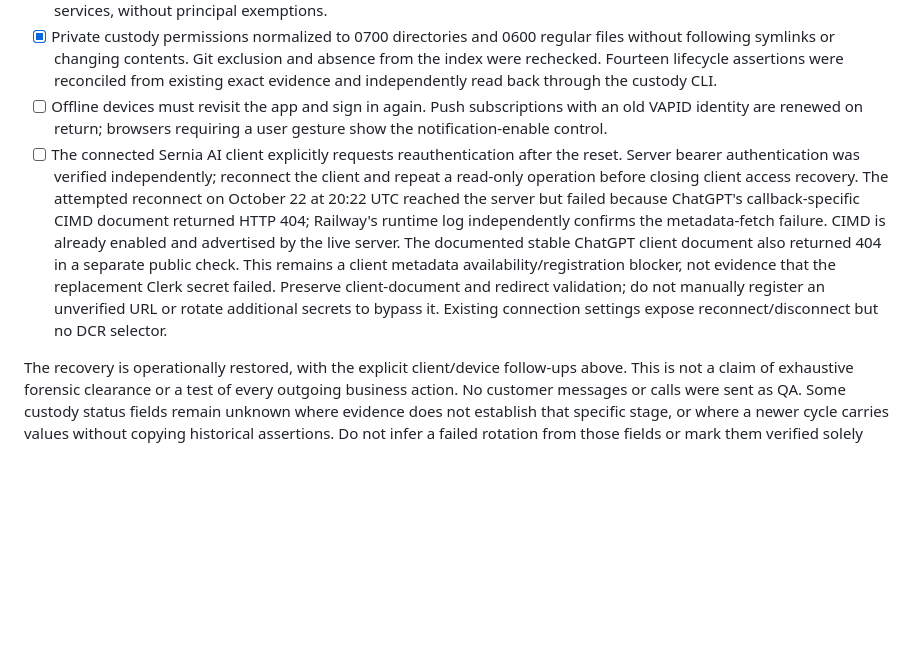
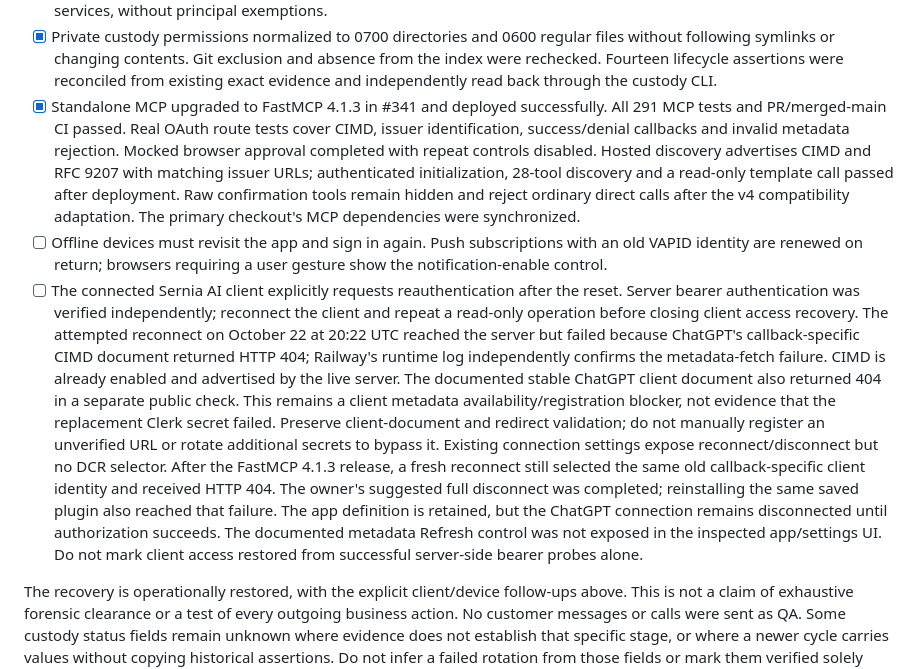
Before and after one commit to EmilioEsposito/portfolio, a Markdown page: docs/INCIDENT_RECOVERY.md, the part around the change. Drawn GitHub-style; blank space fills up the shorter version.

Commit message:
Record FastMCP release verification and remaining ChatGPT reconnect blocker

```diff
--- a/docs/INCIDENT_RECOVERY.md
+++ b/docs/INCIDENT_RECOVERY.md
@@ -156,6 +156,14 @@ manifest accepts required companion fields but never grants them secret status.
   files without following symlinks or changing contents. Git exclusion and absence
   from the index were rechecked. Fourteen lifecycle assertions were reconciled
   from existing exact evidence and independently read back through the custody CLI.
+- [x] Standalone MCP upgraded to FastMCP 4.1.3 in #341 and deployed successfully.
+  All 291 MCP tests and PR/merged-main CI passed. Real OAuth route tests cover CIMD,
+  issuer identification, success/denial callbacks and invalid metadata rejection.
+  Mocked browser approval completed with repeat controls disabled. Hosted discovery
+  advertises CIMD and RFC 9207 with matching issuer URLs; authenticated initialization,
+  28-tool discovery and a read-only template call passed after deployment. Raw
+  confirmation tools remain hidden and reject ordinary direct calls after the v4
+  compatibility adaptation. The primary checkout's MCP dependencies were synchronized.
 - [ ] Offline devices must revisit the app and sign in again. Push subscriptions
   with an old VAPID identity are renewed on return; browsers requiring a user gesture
   show the notification-enable control.
@@ -171,6 +179,13 @@ manifest accepts required companion fields but never grants them secret status.
   Clerk secret failed. Preserve client-document and redirect validation; do not
   manually register an unverified URL or rotate additional secrets to bypass it.
   Existing connection settings expose reconnect/disconnect but no DCR selector.
+  After the FastMCP 4.1.3 release, a fresh reconnect still selected the same old
+  callback-specific client identity and received HTTP 404. The owner's suggested
+  full disconnect was completed; reinstalling the same saved plugin also reached
+  that failure. The app definition is retained, but the ChatGPT connection remains
+  disconnected until authorization succeeds. The documented metadata Refresh
+  control was not exposed in the inspected app/settings UI. Do not mark client
+  access restored from successful server-side bearer probes alone.
 
 The recovery is operationally restored, with the explicit client/device
 follow-ups above. This is not a claim of exhaustive forensic clearance or a test
```
